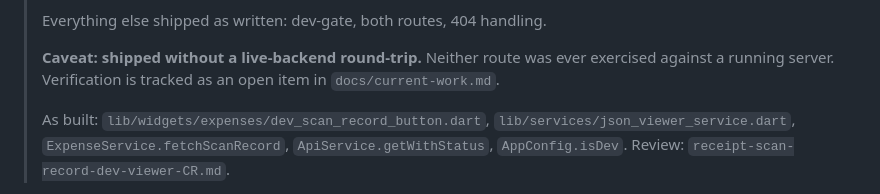
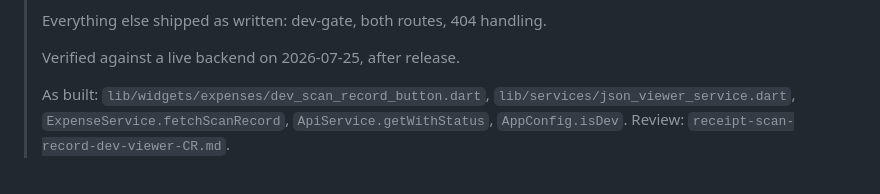
Before and after one commit to ereztabit/XpenseDesk_Flutter, a Markdown page: docs/completed/receipt-scan-record-dev-viewer.md, the part around the change. Rendered like a GitHub page.

Commit message:
docs: record the scan-record viewer as verified against a live backend
The v1.25 dev-only scan record viewer shipped without its endpoint round-trip
ever being exercised, so ship-feature carried the verification forward as a
backlog line. It has now been verified, so:

- Dropped the verification line from current-work.md - the backlog is back to
  what it was before this feature and nothing is in progress.
- Replaced the "shipped without a live-backend round-trip" caveat in the spec
  header with a verified note.

The two as-built deviations stay in that header - browser tab instead of an
in-app dialog, raw map instead of a typed model - since they still describe the
code.

Docs only.

Co-Authored-By: Claude Opus 5 <noreply@anthropic.com>

```diff
--- a/docs/completed/receipt-scan-record-dev-viewer.md
+++ b/docs/completed/receipt-scan-record-dev-viewer.md
@@ -16,9 +16,7 @@
 >
 > Everything else shipped as written: dev-gate, both routes, 404 handling.
 >
-> **Caveat: shipped without a live-backend round-trip.** Neither route was ever
-> exercised against a running server. Verification is tracked as an open item in
-> `docs/current-work.md`.
+> Verified against a live backend on 2026-07-25, after release.
 >
 > As built: `lib/widgets/expenses/dev_scan_record_button.dart`,
 > `lib/services/json_viewer_service.dart`,
```
Also changed, not shown: docs/current-work.md (+0 -1 lines).
